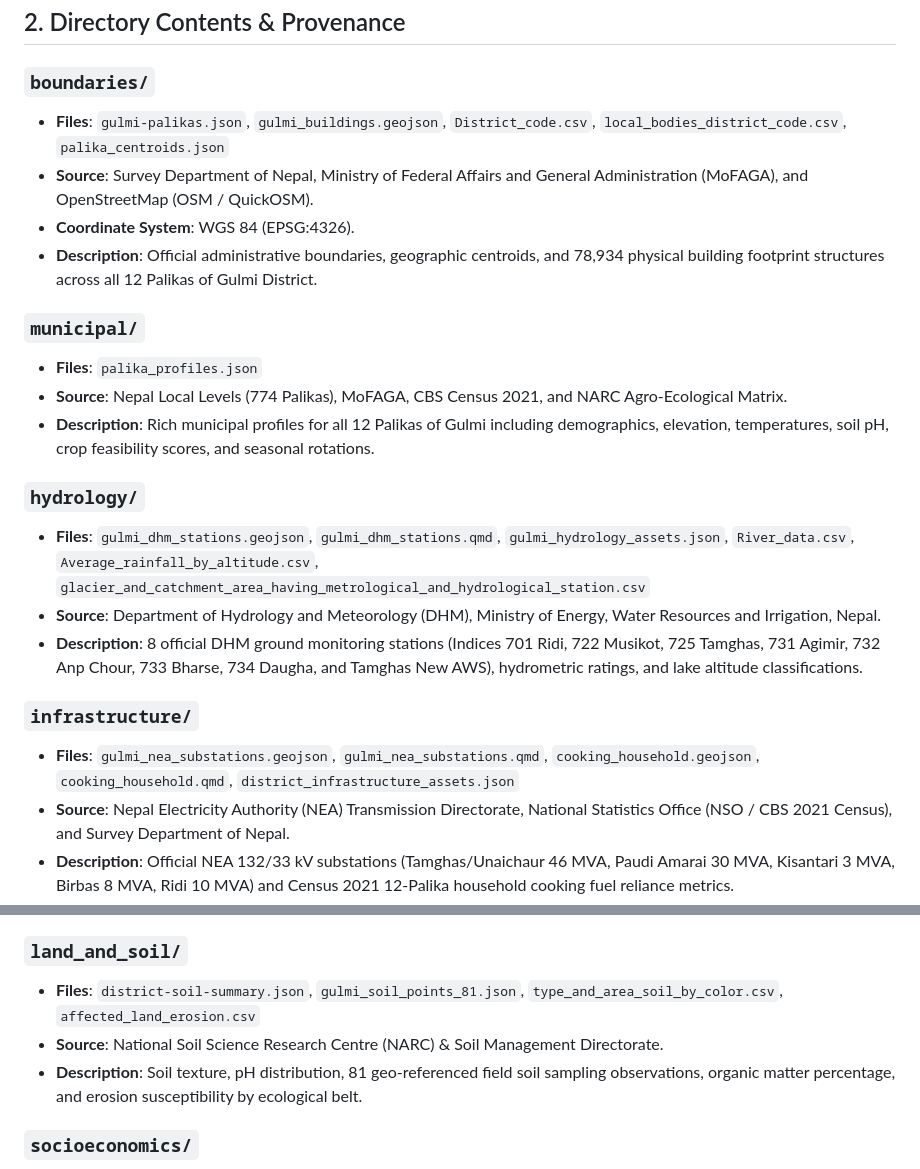
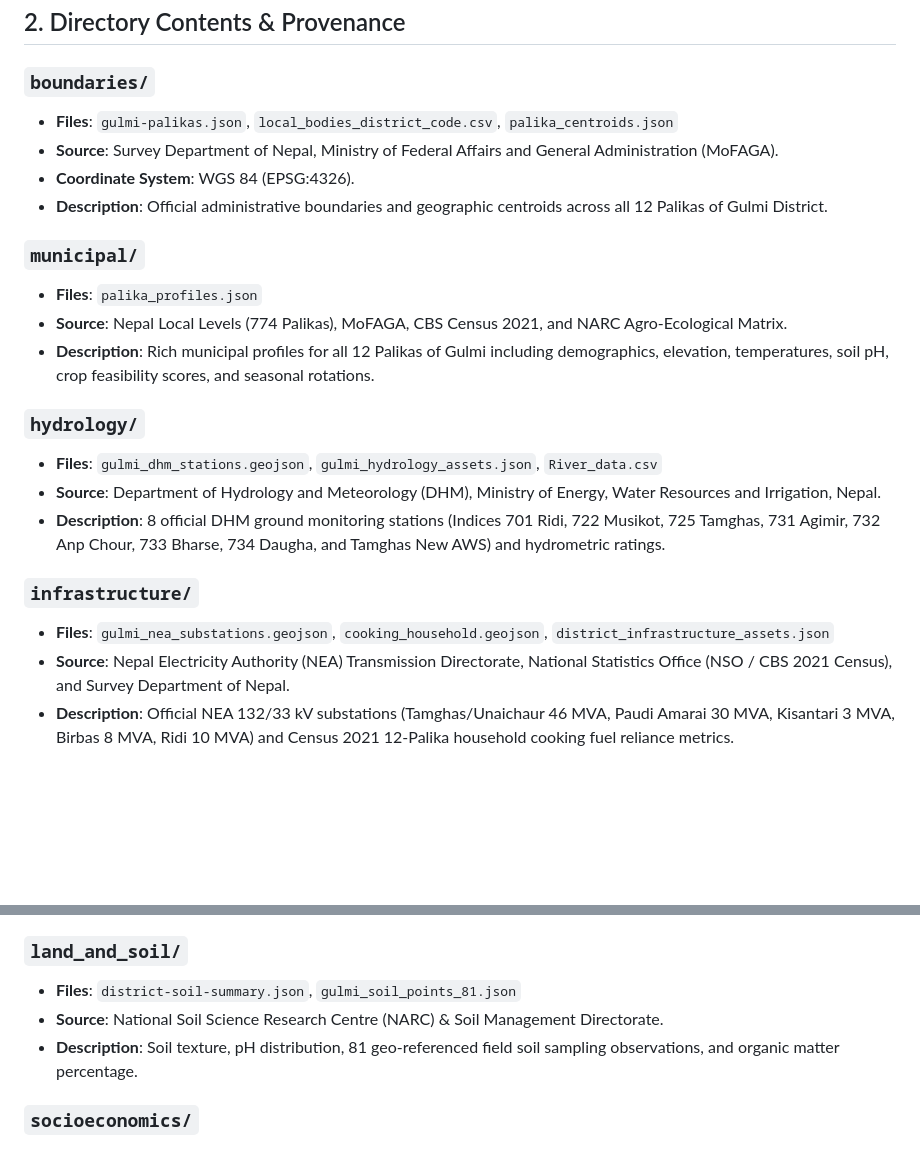
Before and after one commit to RudeSoul/WEFES_NEPAL_GULMI_BACKUP, a Markdown page: data/real/DATAINFO.md, 2 parts joined by grey strips. Drawn GitHub-style; blank space fills up the shorter version.

Commit message:
docs(data): update real catalog removing deleted unreferenced tables

```diff
--- a/data/real/DATAINFO.md
+++ b/data/real/DATAINFO.md
@@ -10,10 +10,10 @@
 ## 2. Directory Contents & Provenance
 
 ### `boundaries/`
-- **Files**: `gulmi-palikas.json`, `gulmi_buildings.geojson`, `District_code.csv`, `local_bodies_district_code.csv`, `palika_centroids.json`
-- **Source**: Survey Department of Nepal, Ministry of Federal Affairs and General Administration (MoFAGA), and OpenStreetMap (OSM / QuickOSM).
+- **Files**: `gulmi-palikas.json`, `local_bodies_district_code.csv`, `palika_centroids.json`
+- **Source**: Survey Department of Nepal, Ministry of Federal Affairs and General Administration (MoFAGA).
 - **Coordinate System**: WGS 84 (EPSG:4326).
-- **Description**: Official administrative boundaries, geographic centroids, and 78,934 physical building footprint structures across all 12 Palikas of Gulmi District.
+- **Description**: Official administrative boundaries and geographic centroids across all 12 Palikas of Gulmi District.
 
 ### `municipal/`
 - **Files**: `palika_profiles.json`
@@ -21,12 +21,12 @@
 - **Description**: Rich municipal profiles for all 12 Palikas of Gulmi including demographics, elevation, temperatures, soil pH, crop feasibility scores, and seasonal rotations.
 
 ### `hydrology/`
-- **Files**: `gulmi_dhm_stations.geojson`, `gulmi_dhm_stations.qmd`, `gulmi_hydrology_assets.json`, `River_data.csv`, `Average_rainfall_by_altitude.csv`, `glacier_and_catchment_area_having_metrological_and_hydrological_station.csv`
+- **Files**: `gulmi_dhm_stations.geojson`, `gulmi_hydrology_assets.json`, `River_data.csv`
 - **Source**: Department of Hydrology and Meteorology (DHM), Ministry of Energy, Water Resources and Irrigation, Nepal.
-- **Description**: 8 official DHM ground monitoring stations (Indices 701 Ridi, 722 Musikot, 725 Tamghas, 731 Agimir, 732 Anp Chour, 733 Bharse, 734 Daugha, and Tamghas New AWS), hydrometric ratings, and lake altitude classifications.
+- **Description**: 8 official DHM ground monitoring stations (Indices 701 Ridi, 722 Musikot, 725 Tamghas, 731 Agimir, 732 Anp Chour, 733 Bharse, 734 Daugha, and Tamghas New AWS) and hydrometric ratings.
 
 ### `infrastructure/`
-- **Files**: `gulmi_nea_substations.geojson`, `gulmi_nea_substations.qmd`, `cooking_household.geojson`, `cooking_household.qmd`, `district_infrastructure_assets.json`
+- **Files**: `gulmi_nea_substations.geojson`, `cooking_household.geojson`, `district_infrastructure_assets.json`
 - **Source**: Nepal Electricity Authority (NEA) Transmission Directorate, National Statistics Office (NSO / CBS 2021 Census), and Survey Department of Nepal.
 - **Description**: Official NEA 132/33 kV substations (Tamghas/Unaichaur 46 MVA, Paudi Amarai 30 MVA, Kisantari 3 MVA, Birbas 8 MVA, Ridi 10 MVA) and Census 2021 12-Palika household cooking fuel reliance metrics.
 
@@ -41,9 +41,9 @@
 - **Description**: Photovoltaic electricity potential (PVOUT), optimum tilt angle (OPTA), and 10-year daily reanalysis meteorological data.
 
 ### `land_and_soil/`
-- **Files**: `district-soil-summary.json`, `gulmi_soil_points_81.json`, `type_and_area_soil_by_color.csv`, `affected_land_erosion.csv`
+- **Files**: `district-soil-summary.json`, `gulmi_soil_points_81.json`
 - **Source**: National Soil Science Research Centre (NARC) & Soil Management Directorate.
-- **Description**: Soil texture, pH distribution, 81 geo-referenced field soil sampling observations, organic matter percentage, and erosion susceptibility by ecological belt.
+- **Description**: Soil texture, pH distribution, 81 geo-referenced field soil sampling observations, and organic matter percentage.
 
 ### `socioeconomics/`
 - **Files**: `nepal_investment_benchmarks.json`, `nepal_agricultural_labor_rates_by_district.csv`
```
